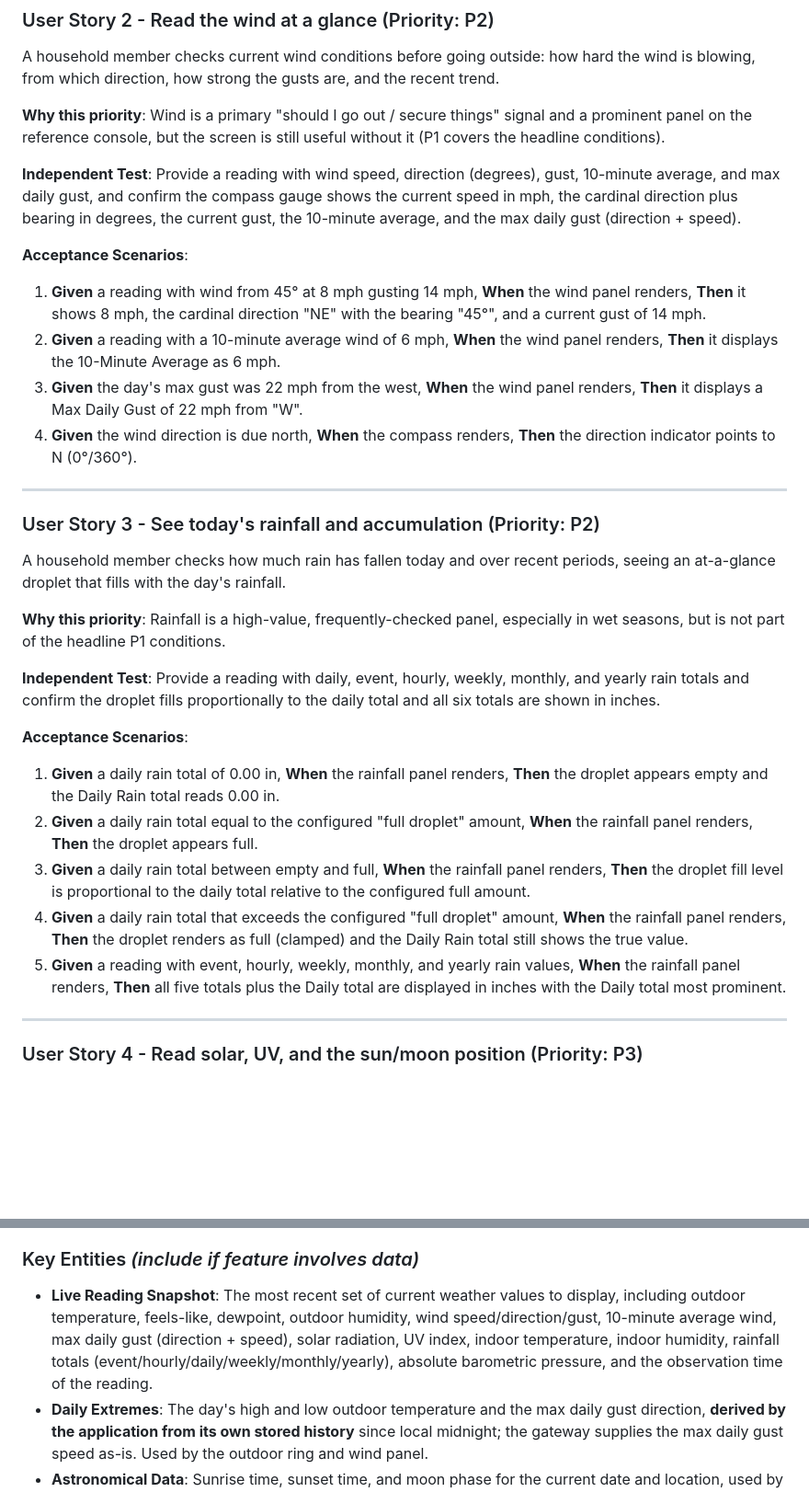
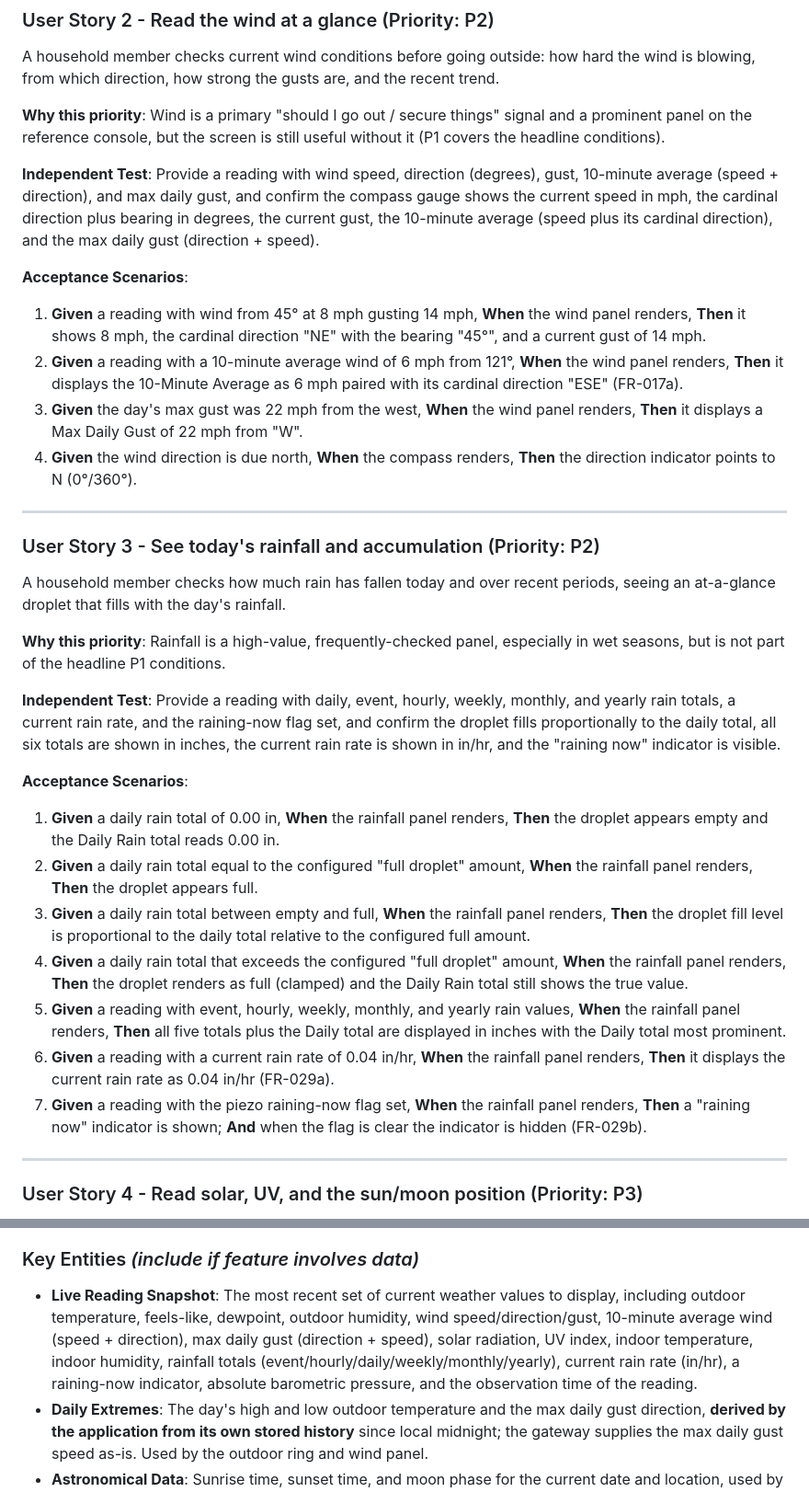
Before and after one commit to sstjean/ecowitt-dashboard, a Markdown page: specs/001-live-dashboard/spec.md, 2 parts joined by grey strips. Shown at 92% size. Drawn GitHub-style; blank space fills up the shorter version.

Commit message:
spec(001): reconcile user stories and entities with new FRs
Resolve speckit.analyze findings after adding rain rate, raining-now,
and 10-min avg wind direction:

- spec.md US2: Independent Test + Acceptance Scenario 2 now pair the
  10-min average with its cardinal direction (FR-017a).
- spec.md US3: Independent Test + new Scenarios 6/7 cover rain rate
  (FR-029a) and the raining-now indicator (FR-029b).
- spec.md Key Entities: Live Reading Snapshot now lists avg wind
  direction, current rain rate, and the raining-now indicator.
- plan.md: ~24 -> ~27 metrics; enrich.ts note clarifies only the
  10-min avg wind speed is history-derived (direction is gateway-supplied).
- gateway-livedata.md footnote: 0x6D is now projected to
  windAvg10mDirDeg and gates the avg-direction readout.

```diff
--- a/specs/001-live-dashboard/spec.md
+++ b/specs/001-live-dashboard/spec.md
@@ -185,17 +185,19 @@ signal and a prominent panel on the reference console, but the screen is still
 useful without it (P1 covers the headline conditions).
 
 **Independent Test**: Provide a reading with wind speed, direction (degrees),
-gust, 10-minute average, and max daily gust, and confirm the compass gauge shows
-the current speed in mph, the cardinal direction plus bearing in degrees, the
-current gust, the 10-minute average, and the max daily gust (direction + speed).
+gust, 10-minute average (speed + direction), and max daily gust, and confirm the
+compass gauge shows the current speed in mph, the cardinal direction plus bearing
+in degrees, the current gust, the 10-minute average (speed plus its cardinal
+direction), and the max daily gust (direction + speed).
 
 **Acceptance Scenarios**:
 
 1. **Given** a reading with wind from 45° at 8 mph gusting 14 mph, **When** the
    wind panel renders, **Then** it shows 8 mph, the cardinal direction "NE" with
    the bearing "45°", and a current gust of 14 mph.
-2. **Given** a reading with a 10-minute average wind of 6 mph, **When** the wind
-   panel renders, **Then** it displays the 10-Minute Average as 6 mph.
+2. **Given** a reading with a 10-minute average wind of 6 mph from 121°, **When**
+   the wind panel renders, **Then** it displays the 10-Minute Average as 6 mph
+   paired with its cardinal direction "ESE" (FR-017a).
 3. **Given** the day's max gust was 22 mph from the west, **When** the wind panel
    renders, **Then** it displays a Max Daily Gust of 22 mph from "W".
 4. **Given** the wind direction is due north, **When** the compass renders,
@@ -212,8 +214,10 @@ seeing an at-a-glance droplet that fills with the day's rainfall.
 especially in wet seasons, but is not part of the headline P1 conditions.
 
 **Independent Test**: Provide a reading with daily, event, hourly, weekly,
-monthly, and yearly rain totals and confirm the droplet fills proportionally to
-the daily total and all six totals are shown in inches.
+monthly, and yearly rain totals, a current rain rate, and the raining-now flag
+set, and confirm the droplet fills proportionally to the daily total, all six
+totals are shown in inches, the current rain rate is shown in in/hr, and the
+"raining now" indicator is visible.
 
 **Acceptance Scenarios**:
 
@@ -230,6 +234,12 @@ the daily total and all six totals are shown in inches.
 5. **Given** a reading with event, hourly, weekly, monthly, and yearly rain
    values, **When** the rainfall panel renders, **Then** all five totals plus the
    Daily total are displayed in inches with the Daily total most prominent.
+6. **Given** a reading with a current rain rate of 0.04 in/hr, **When** the
+   rainfall panel renders, **Then** it displays the current rain rate as
+   0.04 in/hr (FR-029a).
+7. **Given** a reading with the piezo raining-now flag set, **When** the rainfall
+   panel renders, **Then** a "raining now" indicator is shown; **And** when the
+   flag is clear the indicator is hidden (FR-029b).
 
 ---
 
@@ -792,10 +802,11 @@ surface (eventually flipping to Stale) until a valid poll succeeds.
 
 - **Live Reading Snapshot**: The most recent set of current weather values to
   display, including outdoor temperature, feels-like, dewpoint, outdoor humidity,
-  wind speed/direction/gust, 10-minute average wind, max daily gust (direction +
-  speed), solar radiation, UV index, indoor temperature, indoor humidity, rainfall
-  totals (event/hourly/daily/weekly/monthly/yearly), absolute barometric pressure,
-  and the observation time of the reading.
+  wind speed/direction/gust, 10-minute average wind (speed + direction), max daily
+  gust (direction + speed), solar radiation, UV index, indoor temperature, indoor
+  humidity, rainfall totals (event/hourly/daily/weekly/monthly/yearly), current
+  rain rate (in/hr), a raining-now indicator, absolute barometric pressure, and
+  the observation time of the reading.
 - **Daily Extremes**: The day's high and low outdoor temperature and the max daily
   gust direction, **derived by the application from its own stored history** since
   local midnight; the gateway supplies the max daily gust speed as-is. Used by the
```
Also changed, not shown: specs/001-live-dashboard/plan.md (+2 -2 lines), 1 other file.
